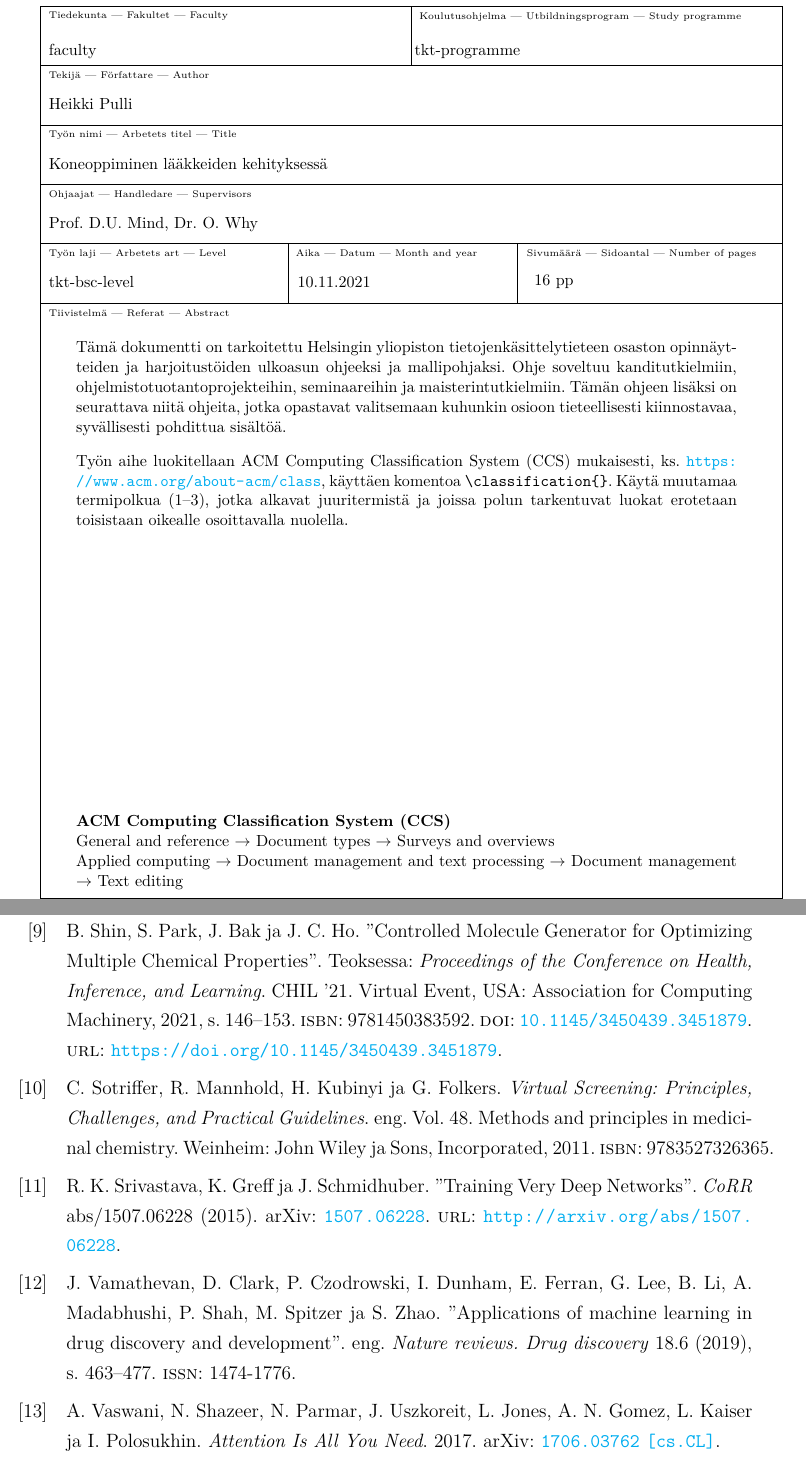
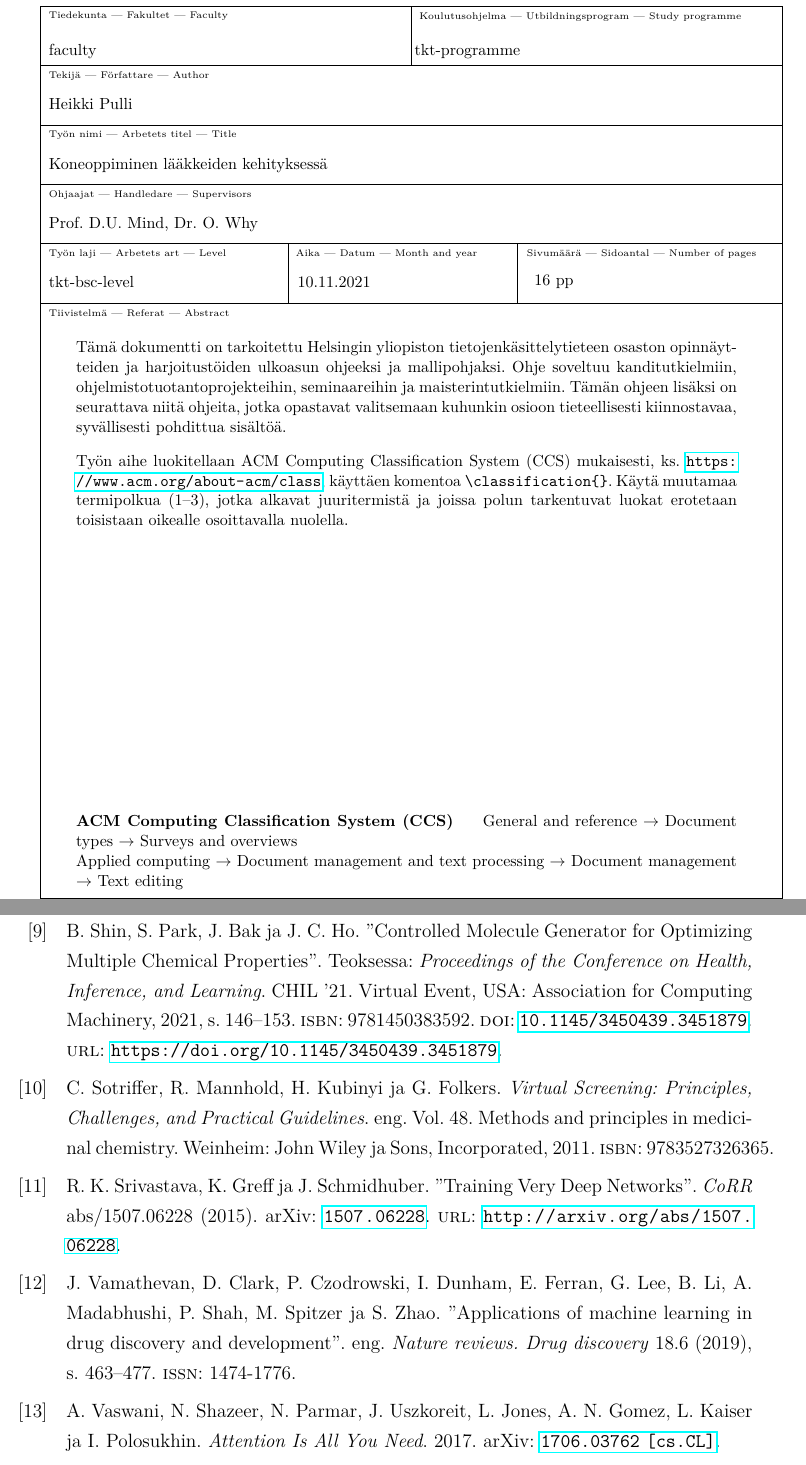
Before and after one commit to HegePI/kanditutkielma, a LaTeX thesis (tutkielma/tutkielma.tex): two parts of pages 3 and 22 of 22, joined at a grey line, cut so that both start at the same text. Compiled offline with pdfLaTeX.

Commit message:
fixed warnings

```diff
--- a/tutkielma/tutkielma.tex
+++ b/tutkielma/tutkielma.tex
@@ -51,7 +51,7 @@
 \usepackage{amsmath, amssymb} % For better math
 \graphicspath{{../kuvat/}}
 
-\singlespacing               %line spacing options; normally use single
+\singlespacing{}               %line spacing options; normally use single
 
 \fussy
 %\sloppy                      % sloppy and fussy commands can be used to avoid overlong text lines
@@ -94,9 +94,9 @@
 %% in computer science. Use 1-3 paths, and use right arrows between the
 %% about three levels in the path; each path requires a new line.
 
-\classification{\protect{\ \\
-\  General and reference $\rightarrow$ Document types  $\rightarrow$ Surveys and overviews\  \\
-\  Applied computing  $\rightarrow$ Document management and text processing  $\rightarrow$ Document management $\rightarrow$ Text editing
+\classification{\protect{\ \ \
+\  General and reference \(\rightarrow \) Document types  \(\rightarrow \) Surveys and overviews\  \\
+\  Applied computing  \(\rightarrow \) Document management and text processing  \(\rightarrow \) Document management \(\rightarrow \) Text editing
 }}
 
 %% if you want to quote someone special. You can comment this line out and there will be nothing on the document.
@@ -105,25 +105,25 @@
 
 %% OPTIONAL STEP: Set up properties and metadata for the pdf file that pdfLaTeX makes.
 %% Your name, work title, and keywords are recommended.
-\hypersetup{
-    unicode=true,           % to show non-Latin characters in Acrobat’s bookmarks
-    pdftoolbar=true,        % show Acrobat’s toolbar?
-    pdfmenubar=true,        % show Acrobat’s menu?
-    pdffitwindow=false,     % window fit to page when opened
-    pdfstartview={FitH},    % fits the width of the page to the window
-    pdftitle={},            % title
-    pdfauthor={},           % author
-    pdfsubject={},          % subject of the document
-    pdfcreator={},          % creator of the document
-    pdfproducer={pdfLaTeX}, % producer of the document
-    pdfkeywords={something} {something else}, % list of keywords for
-    pdfnewwindow=true,      % links in new window
-    colorlinks=true,        % false: boxed links; true: colored links
-    linkcolor=black,        % color of internal links
-    citecolor=black,        % color of links to bibliography
-    filecolor=magenta,      % color of file links
-    urlcolor=cyan           % color of external links
-}
+% \hypersetup{
+%     unicode=true,           % to show non-Latin characters in Acrobat’s bookmarks
+%     pdftoolbar=true,        % show Acrobat’s toolbar?
+%     pdfmenubar=true,        % show Acrobat’s menu?
+%     pdffitwindow=false,     % window fit to page when opened
+%     pdfstartview={FitH},    % fits the width of the page to the window
+%     pdftitle={},            % title
+%     pdfauthor={},           % author
+%     pdfsubject={},          % subject of the document
+%     pdfcreator={},          % creator of the document
+%     pdfproducer={pdfLaTeX}, % producer of the document
+%     pdfkeywords={something} {something else}, % list of keywords for
+%     pdfnewwindow=true,      % links in new window
+%     colorlinks=true,        % false: boxed links; true: colored links
+%     linkcolor=black,        % color of internal links
+%     citecolor=red,        % color of links to bibliography
+%     filecolor=magenta,      % color of file links
+%     urlcolor=cyan           % color of external links
+% }
 
 %%-----------------------------------------------------------------------------------
 
@@ -496,13 +496,13 @@ Mutta vaikka eri koneoppimisesta kehitetyt mallit ovat ennalta arvattavia, niin
 Neuroverkko voi esimerkiksi oppia ideaalin kaaulain \((pV=nRT)\), mutta neuroverkon kaarien painojen muuttamien ymmärrettäväksi säännöksi ei ole yksinkertainen tehtävä.
 Voi olla, että koneoppimismalli pystyy huomaamaan datasta säännön, joka toistuu, mutta jos tutkijat eivät tiedä tai tunne kyseistä sääntöä, niin mallin tulkitseminen on lähes mahdotonta.
 
-\cleardoublepage                          %fixes the position of bibliography in bookmarks
-\phantomsection
+\cleardoublepage{}                          %fixes the position of bibliography in bookmarks
+\phantomsection{}
 \addcontentsline{toc}{chapter}{\bibname}  % This lines adds the bibliography to the ToC
-\printbibliography
+\printbibliography{}
 
 %%%%%%%%%%%%%%%%%%%%%%%%%%%%%%%%%%%%%%%%%%%%%%%%%%%%%%%%%
-\backmatter
+\backmatter{}
 % \begin{appendices}
 
 %     \appendix{Sample Appendix\label{appendix:model}}
```
Also changed, not shown: tutkielma/tutkielma.pdf, tutkielma/tutkielma.tex (10 more changed lines).
